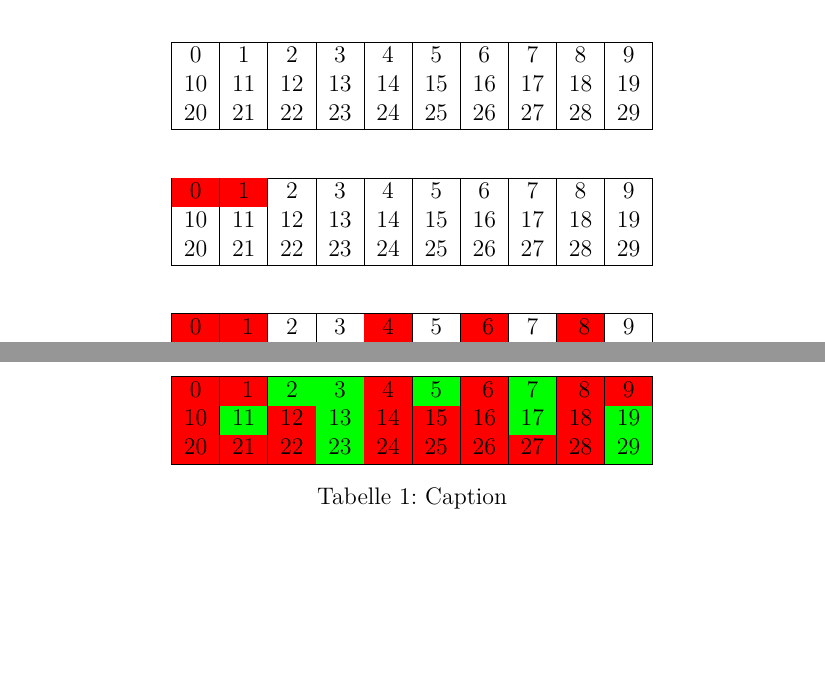
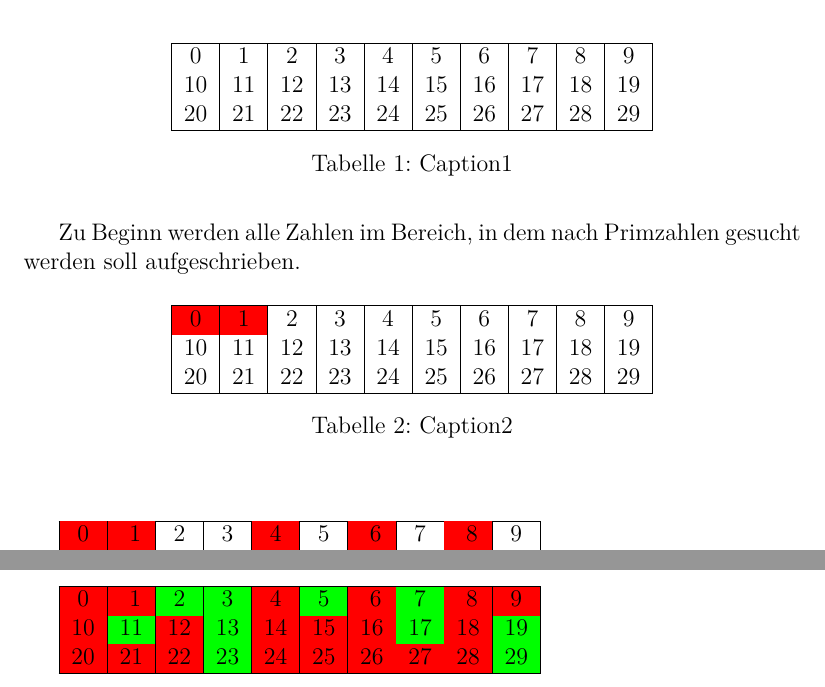
Before and after one commit to sims1253/Prim, a LaTeX paper (Ausarbeitung.tex): two parts of page 5 of 9, joined at a grey line, cut so that both start at the same text, the shorter picture padded with empty space. Compiled offline with pdfLaTeX.

Commit message:
Mehr Beispiel

```diff
--- a/Ausarbeitung.tex
+++ b/Ausarbeitung.tex
@@ -101,9 +101,14 @@
 	 			20 & 21 & 22 & 23 & 24 & 25 & 26 & 27 & 28 & 29 \\
 	 			\hline
 	 		\end{tabular}
+		\caption{Caption1}
+		\label{tab:eratosthenes1}
+	 \end{table}
 
-	 		\vspace{8mm}
-	 	% TODO hier noch erklären was passiert
+	 Zu Beginn werden alle Zahlen im Bereich, in dem nach Primzahlen gesucht werden soll aufgeschrieben.
+
+	 \begin{table}[!ht]
+	 	\centering
 	 		\begin{tabular}{|c|c|c|c|c|c|c|c|c|c|}
 	 			\hline
 	 			 \cellcolor{red}0  &  \cellcolor{red}1 &  2 &  3 &  4 &  5 &  6 &  7 &  8 &  9 \\
@@ -111,6 +116,9 @@
 	 			 20 & 21 & 22 & 23 & 24 & 25 & 26 & 27 & 28 & 29 \\
 	 			\hline
 	 		\end{tabular}
+		\caption{Caption2}
+		\label{tab:eratosthenes1}
+	 \end{table}
 
 			\vspace{8mm}
 			% TODO hier noch erklären was passiert
@@ -152,9 +160,7 @@
 				\hline
 			\end{tabular}
 
-	 	\caption{Caption}
-	 	\label{tab:ueberlaufzeiten}
-	 \end{table}
+
 	\subsection{Mathematik}
 	Derbe die Referenz \ref{tab:ueberlaufzeiten}
 	\begin{itemize}
```
Also changed, not shown: Ausarbeitung.pdf.
